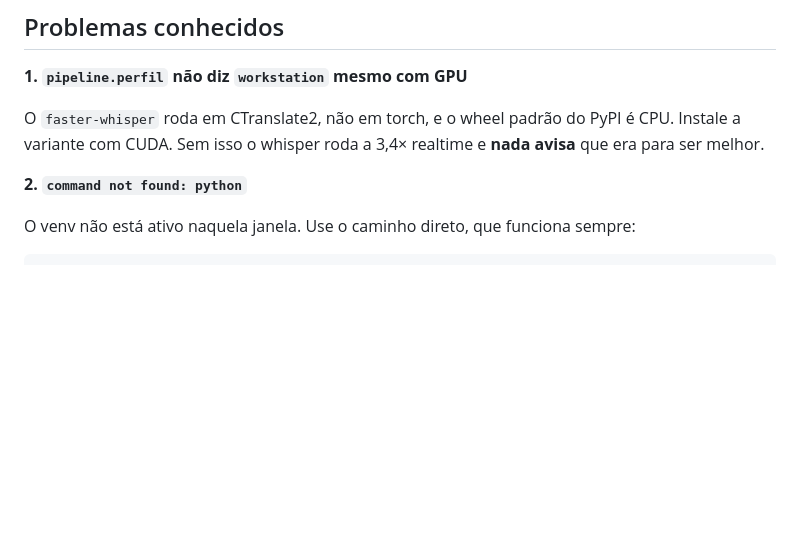
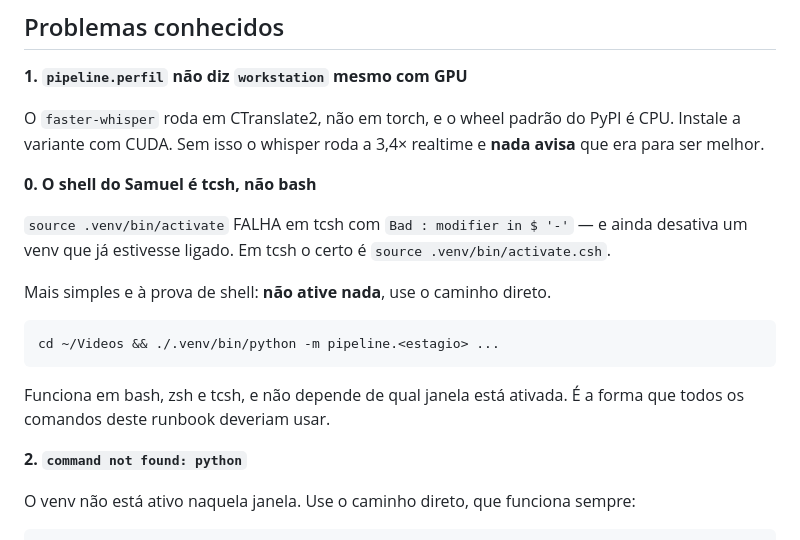
Before and after one commit to Samuelvieria/VideosAut, a Markdown page: SETUP.md, the part around the change. GitHub-like rendering; blank space fills up the shorter version.

Commit message:
SETUP: comando à prova de shell — o terminal do Samuel é tcsh
source .venv/bin/activate falha em tcsh com "Bad : modifier" e ainda desativa
um venv já ligado. Documenta ./.venv/bin/python como a forma que funciona em
qualquer shell, sem ativação.

Co-Authored-By: Claude Opus 5 (1M context) <noreply@anthropic.com>

````diff
--- a/SETUP.md
+++ b/SETUP.md
@@ -184,6 +184,21 @@ O `faster-whisper` roda em CTranslate2, não em torch, e o wheel padrão do PyPI
 CPU. Instale a variante com CUDA. Sem isso o whisper roda a 3,4× realtime e
 **nada avisa** que era para ser melhor.
 
+**0. O shell do Samuel é tcsh, não bash**
+
+`source .venv/bin/activate` FALHA em tcsh com `Bad : modifier in $ '-'` — e
+ainda desativa um venv que já estivesse ligado. Em tcsh o certo é
+`source .venv/bin/activate.csh`.
+
+Mais simples e à prova de shell: **não ative nada**, use o caminho direto.
+
+```
+cd ~/Videos && ./.venv/bin/python -m pipeline.<estagio> ...
+```
+
+Funciona em bash, zsh e tcsh, e não depende de qual janela está ativada. É a
+forma que todos os comandos deste runbook deveriam usar.
+
 **2. `command not found: python`**
 
 O venv não está ativo naquela janela. Use o caminho direto, que funciona sempre:
````
